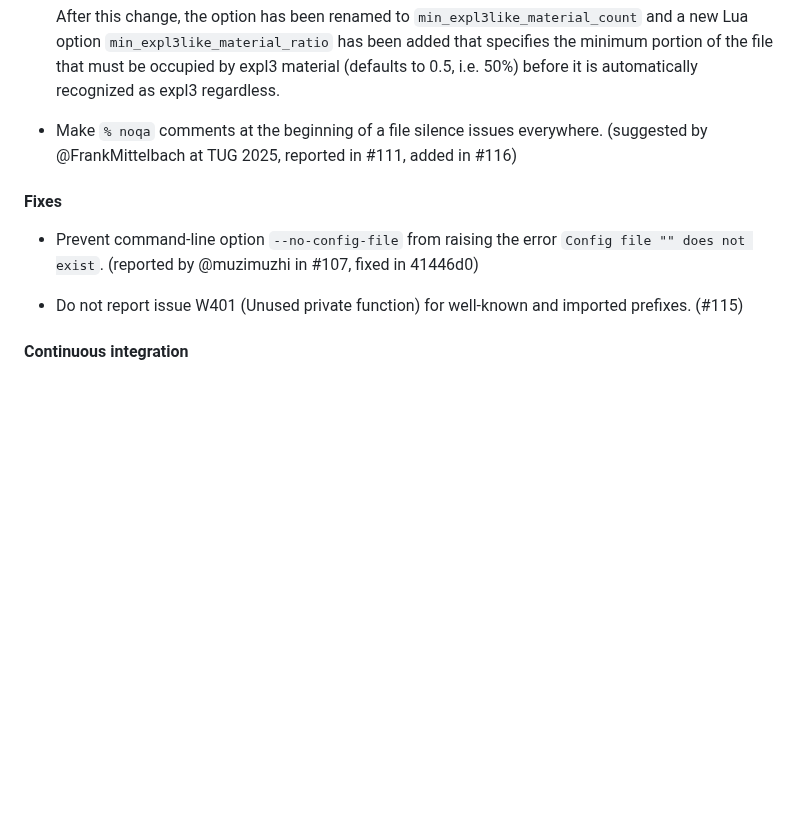
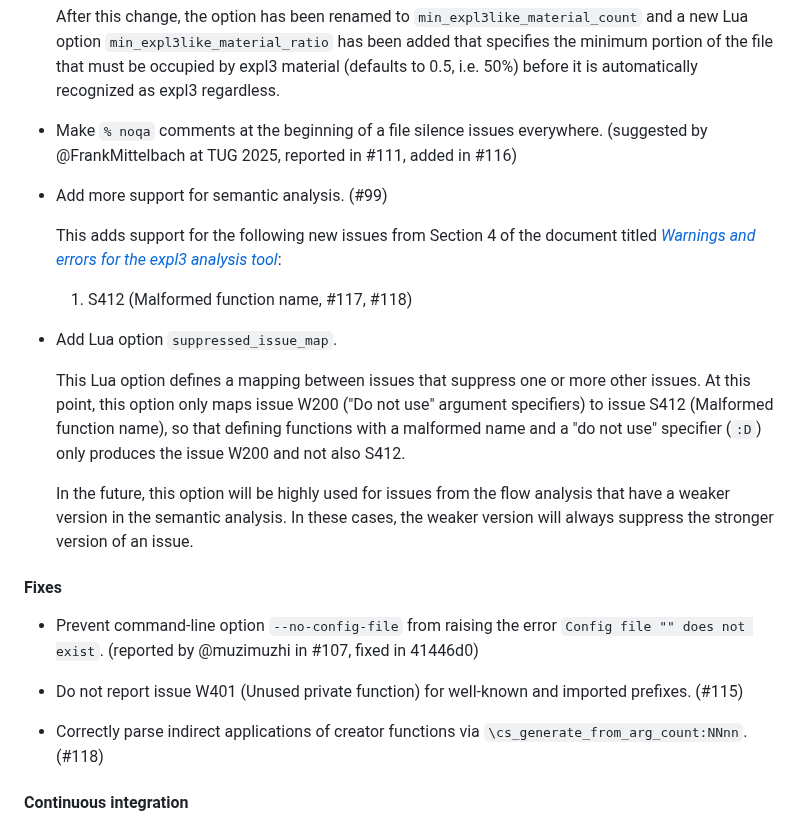
Before and after one commit to Witiko/expltools, a Markdown page: CHANGES.md, the part around the change. Rendered like a GitHub page; blank space fills up the shorter version.

```diff
--- a/CHANGES.md
+++ b/CHANGES.md
@@ -25,6 +25,25 @@
 - Make `% noqa` comments at the beginning of a file silence issues everywhere.
   (suggested by @FrankMittelbach at TUG 2025, reported in #111, added in #116)
 
+- Add more support for semantic analysis. (#99)
+
+  This adds support for the following new issues from Section 4 of the document
+  titled [_Warnings and errors for the expl3 analysis tool_][warnings-and-errors]:
+
+  1. S412 (Malformed function name, #117, #118)
+
+- Add Lua option `suppressed_issue_map`.
+
+  This Lua option defines a mapping between issues that suppress one or more
+  other issues. At this point, this option only maps issue W200 ("Do not use"
+  argument specifiers) to issue S412 (Malformed function name), so that
+  defining functions with a malformed name and a "do not use" specifier (`:D`)
+  only produces the issue W200 and not also S412.
+
+  In the future, this option will be highly used for issues from the flow
+  analysis that have a weaker version in the semantic analysis. In these cases,
+  the weaker version will always suppress the stronger version of an issue.
+
 #### Fixes
 
 - Prevent command-line option `--no-config-file` from raising the error
@@ -33,6 +52,9 @@
 
 - Do not report issue W401 (Unused private function) for well-known and
   imported prefixes. (#115)
+
+- Correctly parse indirect applications of creator functions via
+  `\cs_generate_from_arg_count:NNnn`. (#118)
 
 #### Continuous integration
 
```
